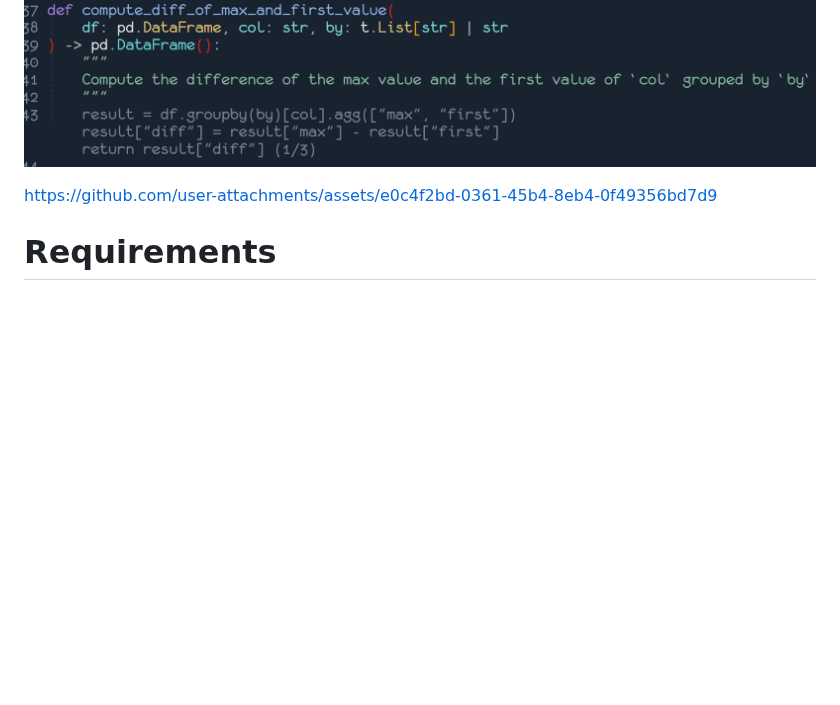
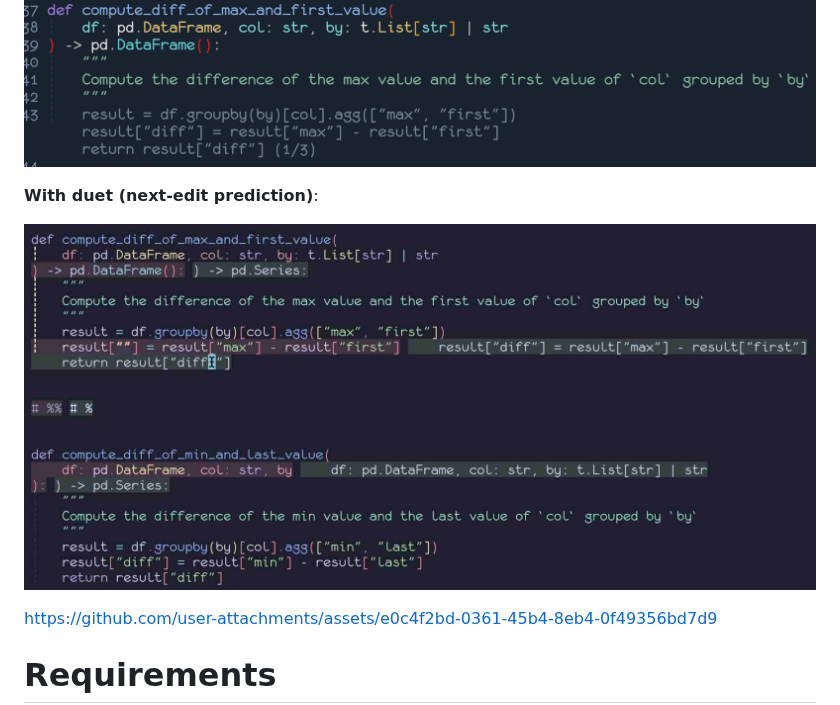
Before and after one commit to milanglacier/minuet-ai.nvim, a Markdown page: README.md, the part around the change. Rendered like a GitHub page; pictures changed too: assets/example-duet.jpg (added); blank space fills up the shorter version.

Commit message:
doc: update README.

```diff
--- a/README.md
+++ b/README.md
@@ -94,6 +94,10 @@ Just as dancers move during a minuet.
 **With virtual text frontend**:
 
 ![example-virtual-text](./assets/example-virtual-text.png)
+
+**With duet (next-edit prediction)**:
+
+![example-duet](./assets/example-duet.jpg)
 
 https://github.com/user-attachments/assets/e0c4f2bd-0361-45b4-8eb4-0f49356bd7d9
 
```
